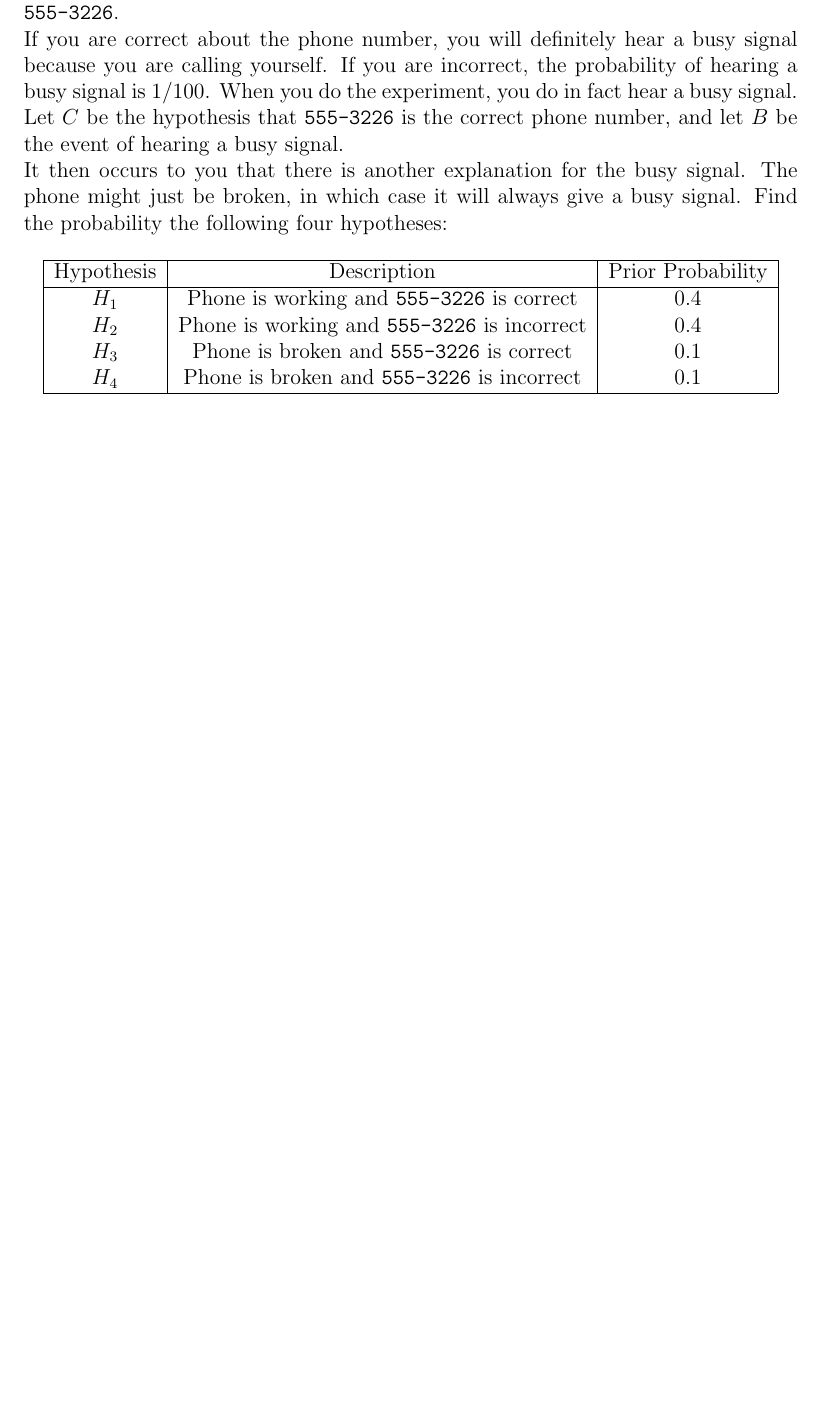
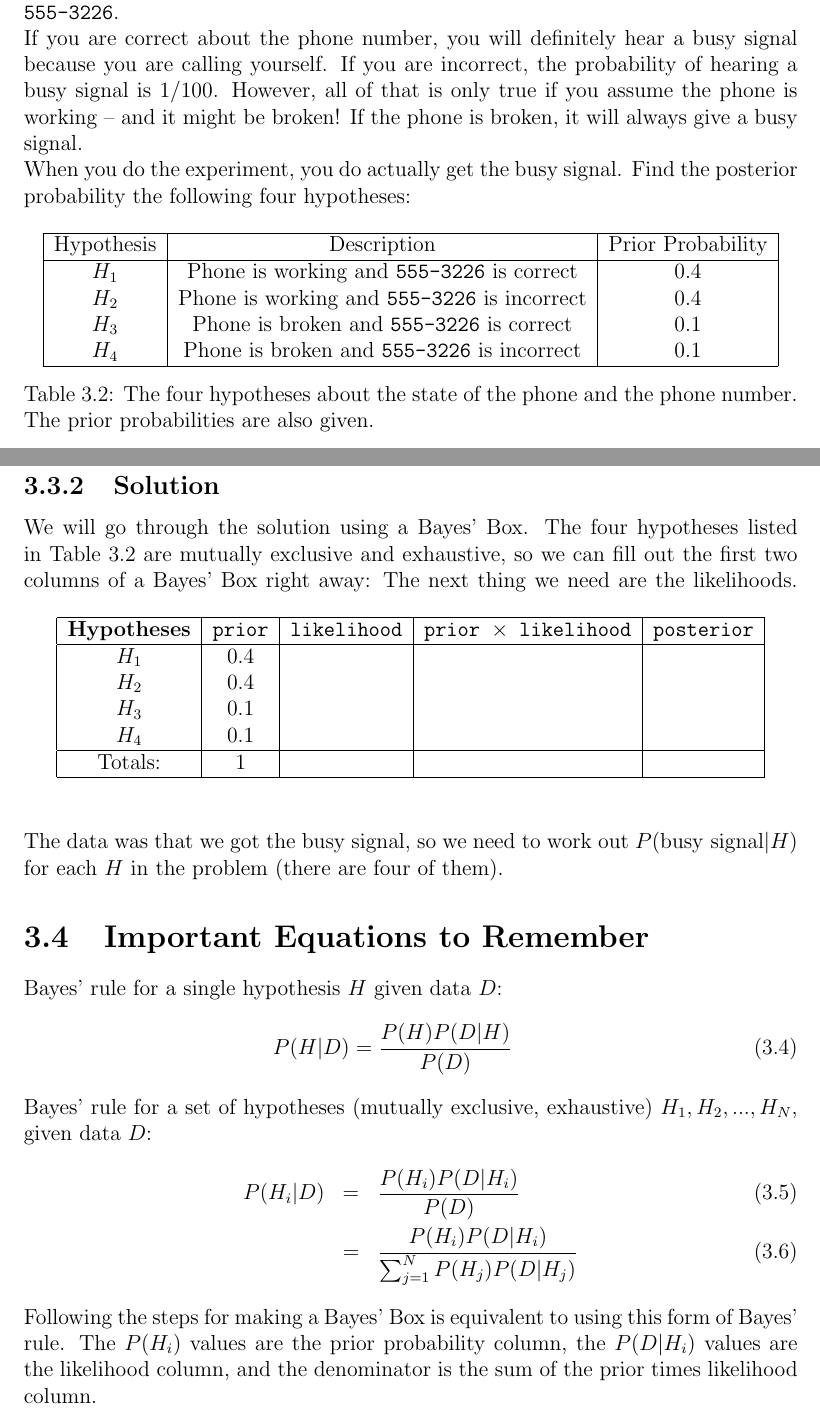
Before and after one commit to eggplantbren/STATS331, a LaTeX thesis (main.tex, which reads first_example.tex): part of page 12 of 29 before the commit and two parts of pages 12 and 13 of 30 after it, the two joined at a grey line, cut so that both start at the same text, the shorter picture padded with empty space. Compiled offline with pdfLaTeX.

Commit message:
Working towards phone example, summary of formulae

```diff
--- a/first_example.tex
+++ b/first_example.tex
@@ -263,15 +258,14 @@ To test this hypothesis, you carry out an experiment
 by picking up the phone and dialing {\tt 555-3226}.
 
 If you are correct about
-the phone number, you will definitely hear a busy signal because you are calling yourself.
+the phone number, you will definitely hear a busy signal because you are calling
+yourself.
 If you are incorrect, the probability of hearing a busy signal is $1/100$.
-When you do the experiment, you do in fact hear a busy signal. Let $C$ be the
-hypothesis that {\tt 555-3226} is the correct phone number,
-and let $B$ be the event of hearing a busy signal.
+However, all of that is only true if you assume the phone is working -- and it
+might be broken! If the phone is broken, it will always give a busy signal.
 
-It then occurs to you that there is another explanation for the busy signal.
-The phone might just be broken, in which case it will always give a busy signal.
-Find the probability the following four hypotheses:
+When you do the experiment, you do actually get the busy signal.
+Find the posterior probability the following four hypotheses:
 \begin{table}[h!]
 \begin{center}
 \begin{tabular}{|c|c|c|c|}
@@ -284,5 +278,51 @@ $H_3$ & Phone is broken and {\tt 555-3226} is correct & 0.1\\
 $H_4$ & Phone is broken and {\tt 555-3226} is incorrect & 0.1\\
 \hline
 \end{tabular}
+\caption{The four hypotheses about the state of the phone and the phone
+number. The prior probabilities are also given.\label{tab:phone}}
 \end{center}
 \end{table}
+
+\subsection{Solution}
+We will go through the solution using a Bayes' Box. The four hypotheses listed
+in Table~\ref{tab:phone} are mutually exclusive and exhaustive, so we can fill
+out the first two columns of a Bayes' Box right away:
+\begin{table}[h!]
+\begin{center}
+\begin{tabular}{|c|c|c|c|c|}
+\hline
+{\bf Hypotheses} & {\tt prior} & {\tt likelihood} &
+{\tt prior $\times$ likelihood} & {\tt posterior}\\
+\hline
+$H_1$ & 0.4 &  &  & \\
+$H_2$ & 0.4 &  &  & \\
+$H_3$ & 0.1 &  &  & \\
+$H_4$ & 0.1 &  &  & \\
+\hline
+Totals: & 1 & & & \\
+\hline
+\end{tabular}
+\end{center}
+\end{table}
+The next thing we need are the likelihoods. The data was that we got the busy
+signal, so we need to work out $P(\textnormal{busy signal} | H)$ for each $H$
+in the problem (there are four of them).
+
+
+
+\section{Important Equations to Remember}
+Bayes' rule for a single hypothesis $H$ given data $D$:
+\begin{eqnarray}
+P(H|D) = \frac{P(H)P(D|H)}{P(D)}
+\end{eqnarray}
+
+Bayes' rule for a set of hypotheses (mutually exclusive, exhaustive)
+$H_1, H_2, ..., H_N$, given data $D$:
+\begin{eqnarray}
+P(H_i|D) &=& \frac{P(H_i)P(D|H_i)}{P(D)} \\
+&=& \frac{P(H_i)P(D|H_i)}{\sum_{j=1}^N P(H_j)P(D|H_j)}
+\end{eqnarray}
+Following the steps for making a Bayes' Box is equivalent to using this form
+of Bayes' rule. The $P(H_i)$ values are the prior probability column, the
+$P(D|H_i)$ values are the likelihood column, and the denominator is the
+sum of the prior times likelihood column.
```
Also changed, not shown: first_example.tex (15 more changed lines).
